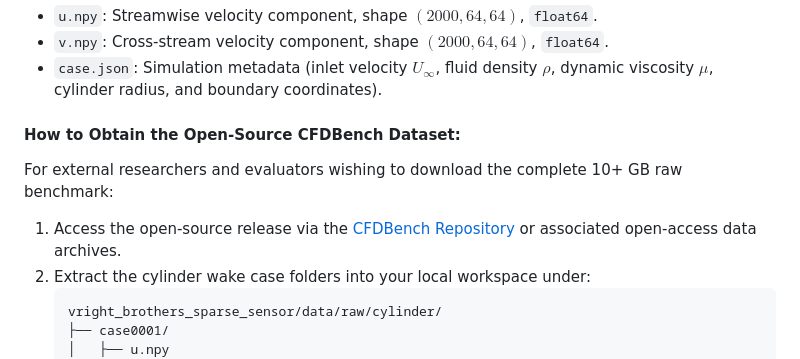
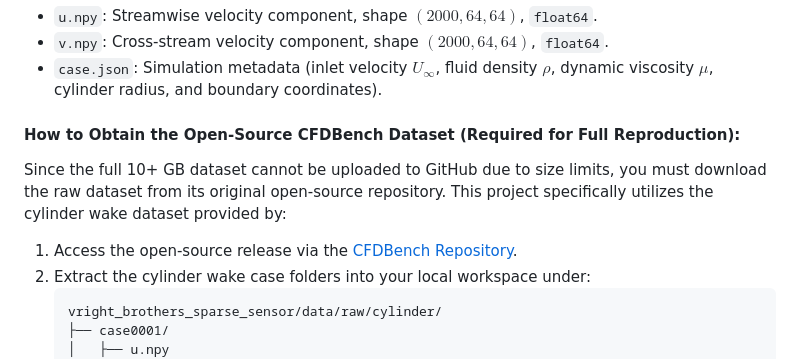
Before and after one commit to vedantlohare/sparse-sensor-reconstruction-of-aerodynamic-flow-fields, a Markdown page: README.md, the part around the change. Drawn GitHub-style.

````diff
--- a/README.md
+++ b/README.md
@@ -40,9 +40,9 @@ This project evaluates sparse-sensor reconstruction on the open-source **CFDBenc
 - `v.npy`: Cross-stream velocity component, shape $(2000, 64, 64)$, `float64`.
 - `case.json`: Simulation metadata (inlet velocity $U_\infty$, fluid density $\rho$, dynamic viscosity $\mu$, cylinder radius, and boundary coordinates).
 
-#### How to Obtain the Open-Source CFDBench Dataset:
-For external researchers and evaluators wishing to download the complete 10+ GB raw benchmark:
-1. Access the open-source release via the [CFDBench Repository](https://github.com/lu-group/CFDBench) or associated open-access data archives.
+#### How to Obtain the Open-Source CFDBench Dataset (Required for Full Reproduction):
+Since the full 10+ GB dataset cannot be uploaded to GitHub due to size limits, you must download the raw dataset from its original open-source repository. This project specifically utilizes the cylinder wake dataset provided by:
+1. Access the open-source release via the [CFDBench Repository](https://github.com/luo-yining/CFDBench).
 2. Extract the cylinder wake case folders into your local workspace under:
    ```text
    vright_brothers_sparse_sensor/data/raw/cylinder/
````
